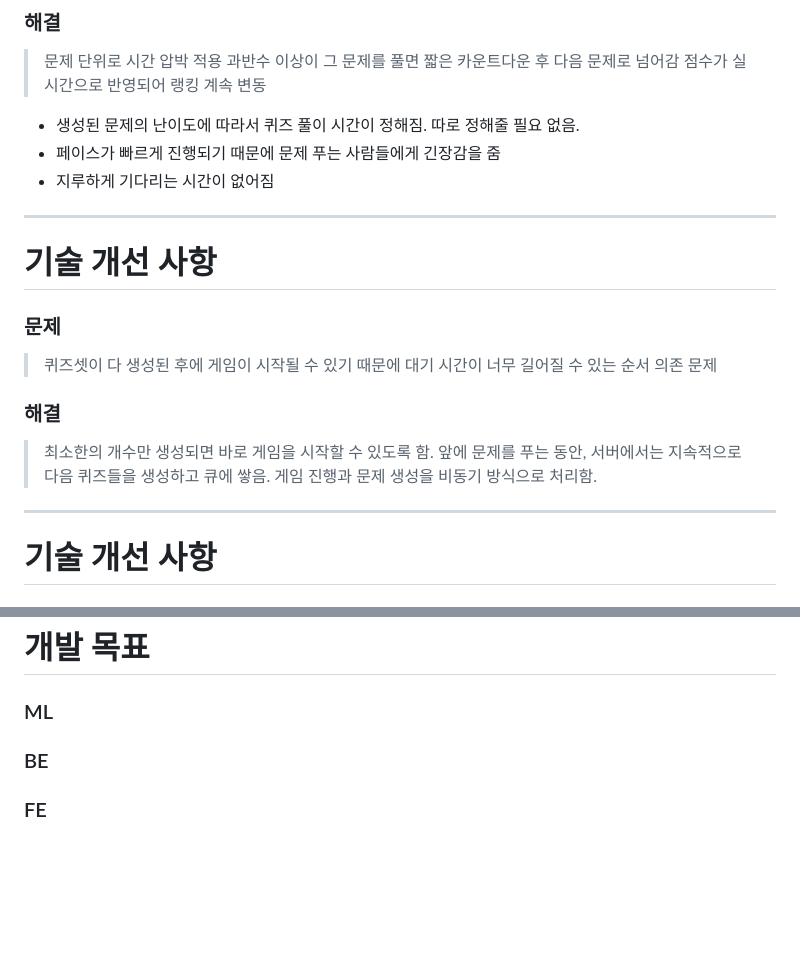
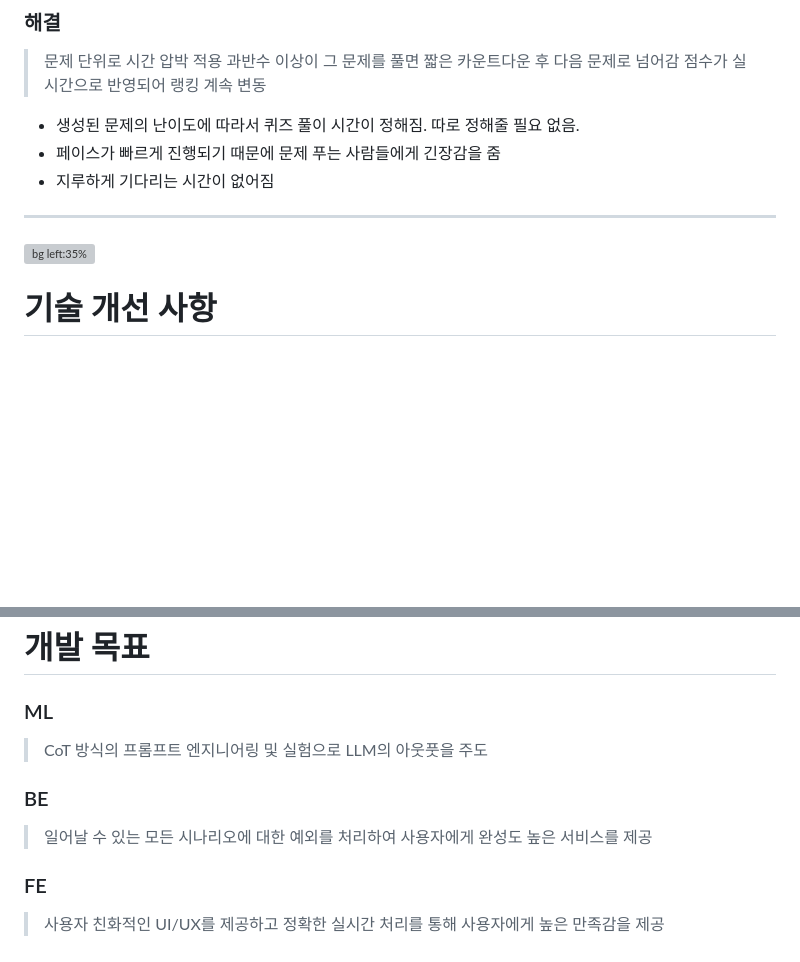
Before and after one commit to Team-WeQuiz/wequiz, a Markdown page: docs/semi_ppt.md, 2 parts joined by grey strips. GitHub-like rendering; blank space fills up the shorter version; grey boxes are pictures that could not be loaded.

Commit message:
[main] :memo: Docs: 중간 발표 자료 내용 추가

```diff
--- a/docs/semi_ppt.md
+++ b/docs/semi_ppt.md
@@ -152,15 +152,7 @@ AI가 생성한 퀴즈를 친구들과 다같이!!!
 
 ---
 
-# 기술 개선 사항
-### 문제
-> 퀴즈셋이 다 생성된 후에 게임이 시작될 수 있기 때문에 대기 시간이 너무 길어질 수 있는 순서 의존 문제
-### 해결
-> 최소한의 개수만 생성되면 바로 게임을 시작할 수 있도록 함.
-앞에 문제를 푸는 동안, 서버에서는 지속적으로 다음 퀴즈들을 생성하고 큐에 쌓음.
-게임 진행과 문제 생성을 비동기 방식으로 처리함.
-
----
+![bg left:35%](https://github.com/Team-WeQuiz/wequiz/assets/66217855/be25be0f-8275-4379-af4b-dd115a5cbb17)
 
 # 기술 개선 사항
 ### 문제
@@ -180,5 +172,8 @@ integration test 시 env파일을 주고 받아야 함
 
 # 개발 목표
 ### ML
+> CoT 방식의 프롬프트 엔지니어링 및 실험으로  LLM의 아웃풋을 주도
 ### BE
+> 일어날 수 있는 모든 시나리오에 대한 예외를 처리하여 사용자에게 완성도 높은 서비스를 제공
 ### FE
+> 사용자 친화적인 UI/UX를 제공하고 정확한 실시간 처리를 통해 사용자에게 높은 만족감을 제공
```
